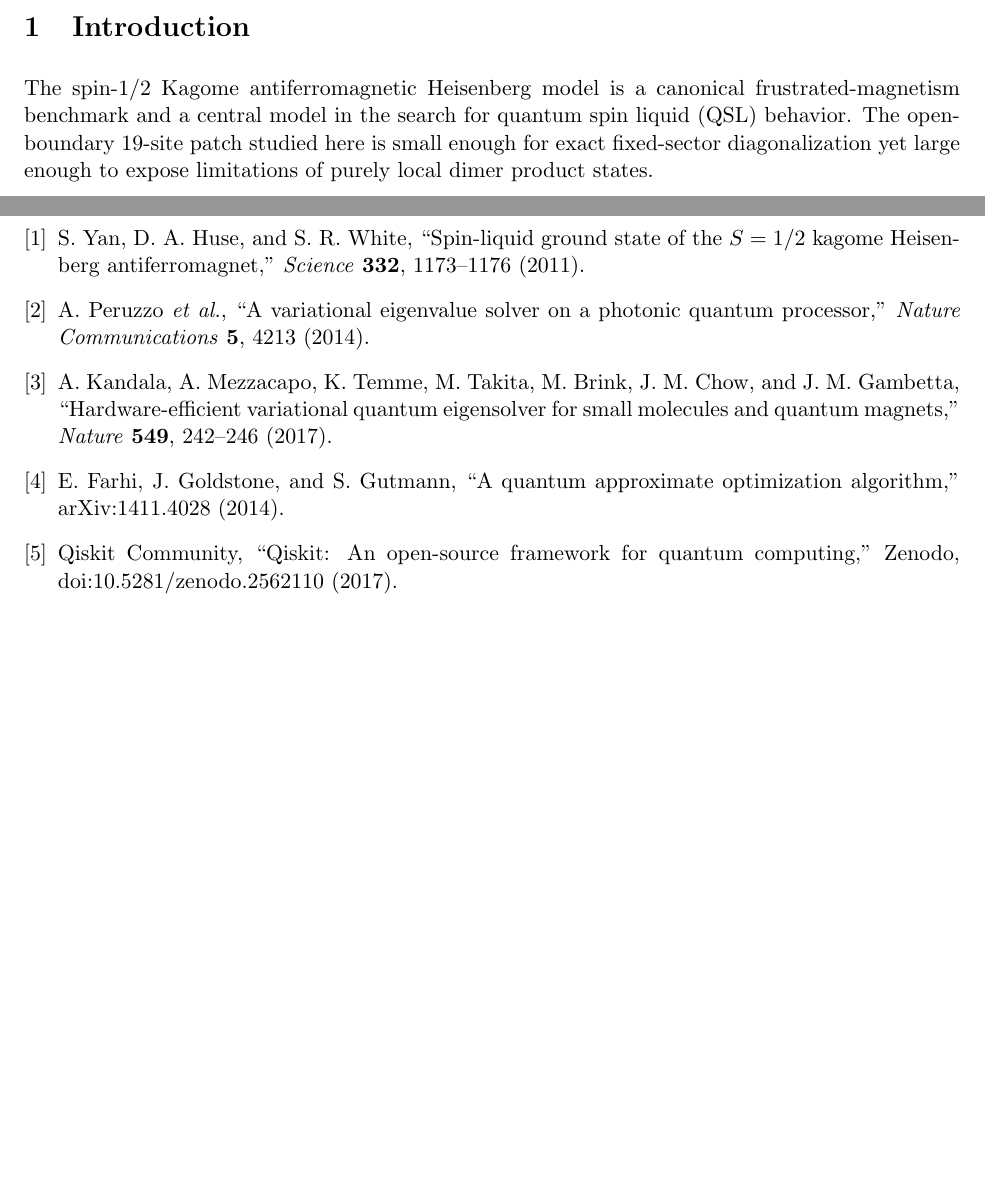
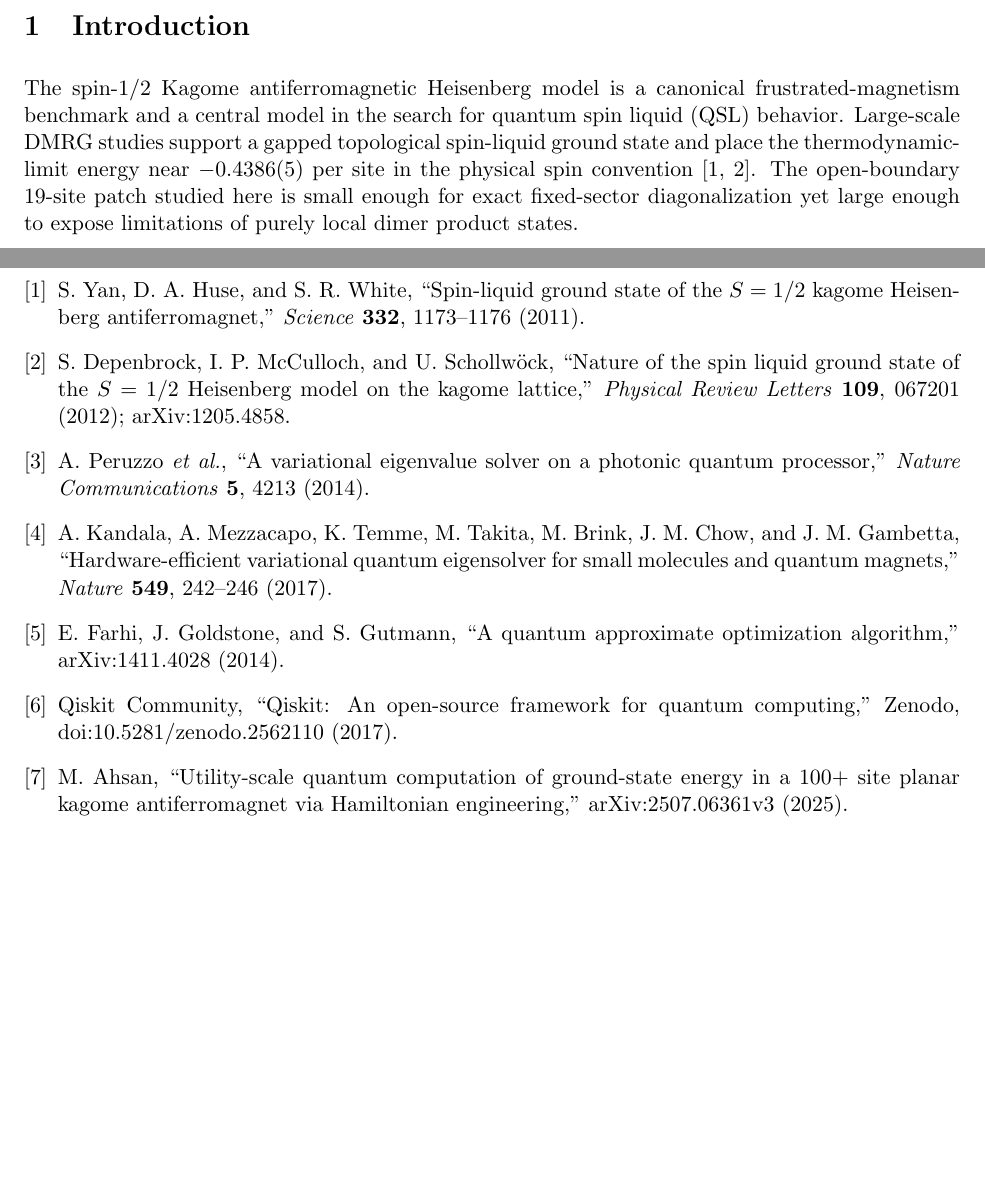
Before and after one commit to adoolelomani2026/qintern-kagome-hva, a LaTeX paper (report/kagome_hva_report.tex): two parts of pages 1 and 11 of 11, joined at a grey line, cut so that both start at the same text, the shorter picture padded with empty space. Compiled offline with pdfLaTeX.

Commit message:
Cite Kagome benchmark papers in report

```diff
--- a/report/kagome_hva_report.tex
+++ b/report/kagome_hva_report.tex
@@ -38,7 +38,7 @@ We present a finite-size proof-of-concept for preparing low-energy states of a 1
 
 \section{Introduction}
 
-The spin-$1/2$ Kagome antiferromagnetic Heisenberg model is a canonical frustrated-magnetism benchmark and a central model in the search for quantum spin liquid (QSL) behavior.  The open-boundary 19-site patch studied here is small enough for exact fixed-sector diagonalization yet large enough to expose limitations of purely local dimer product states.
+The spin-$1/2$ Kagome antiferromagnetic Heisenberg model is a canonical frustrated-magnetism benchmark and a central model in the search for quantum spin liquid (QSL) behavior.  Large-scale DMRG studies support a gapped topological spin-liquid ground state and place the thermodynamic-limit energy near $-0.4386(5)$ per site in the physical spin convention \cite{yan2011,depenbrock2012}.  The open-boundary 19-site patch studied here is small enough for exact fixed-sector diagonalization yet large enough to expose limitations of purely local dimer product states.
 
 This report studies the following workflow:
 \[
@@ -397,6 +398,12 @@ S. Yan, D. A. Huse, and S. R. White,
 ``Spin-liquid ground state of the $S=1/2$ kagome Heisenberg antiferromagnet,''
 \emph{Science} \textbf{332}, 1173--1176 (2011).
 
+\bibitem{depenbrock2012}
+S. Depenbrock, I. P. McCulloch, and U. Schollw\"ock,
+``Nature of the spin liquid ground state of the $S=1/2$ Heisenberg model on the kagome lattice,''
+\emph{Physical Review Letters} \textbf{109}, 067201 (2012);
+arXiv:1205.4858.
+
 \bibitem{peruzzo2014}
 A. Peruzzo \emph{et al.},
 ``A variational eigenvalue solver on a photonic quantum processor,''
@@ -417,6 +424,11 @@ Qiskit Community,
 ``Qiskit: An open-source framework for quantum computing,''
 Zenodo, doi:10.5281/zenodo.2562110 (2017).
 
+\bibitem{ahsan2025}
+M. Ahsan,
+``Utility-scale quantum computation of ground-state energy in a 100+ site planar kagome antiferromagnet via Hamiltonian engineering,''
+arXiv:2507.06361v3 (2025).
+
 \end{thebibliography}
 
 \end{document}
```
Also changed, not shown: report/kagome_hva_report.pdf, report/kagome_hva_report.tex (5 more changed lines), 1 other file.
